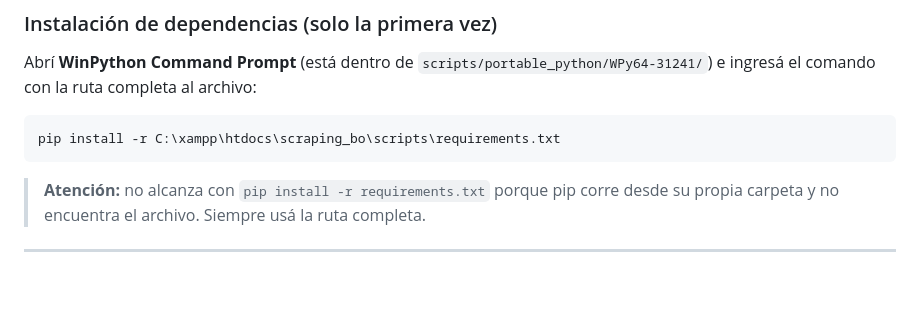
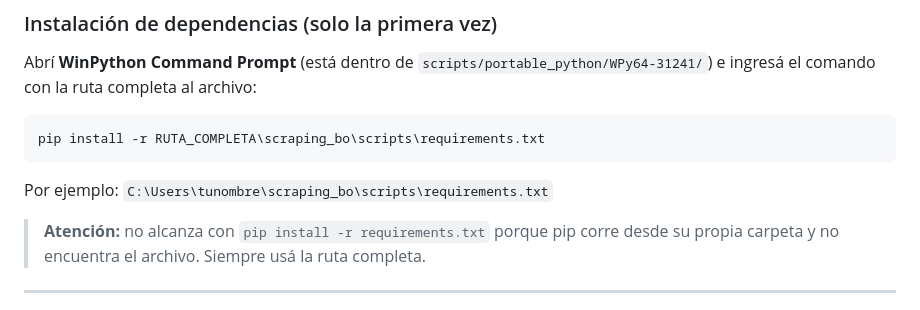
Before and after one commit to XtnPaez/scraping_bo, a Markdown page: README.md, the part around the change. GitHub-like rendering; blank space fills up the shorter version.

````diff
--- a/README.md
+++ b/README.md
@@ -59,8 +59,10 @@ scraping_bo/
 Abrí **WinPython Command Prompt** (está dentro de `scripts/portable_python/WPy64-31241/`) e ingresá el comando con la ruta completa al archivo:
 
 ```bash
-pip install -r C:\xampp\htdocs\scraping_bo\scripts\requirements.txt
+pip install -r RUTA_COMPLETA\scraping_bo\scripts\requirements.txt
 ```
+
+Por ejemplo: `C:\Users\tunombre\scraping_bo\scripts\requirements.txt`
 
 > **Atención:** no alcanza con `pip install -r requirements.txt` porque pip corre desde su propia carpeta y no encuentra el archivo. Siempre usá la ruta completa.
 
````
